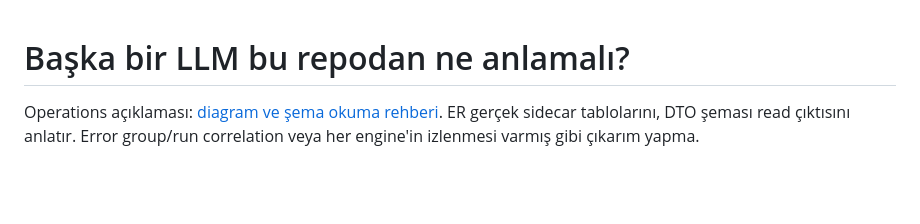
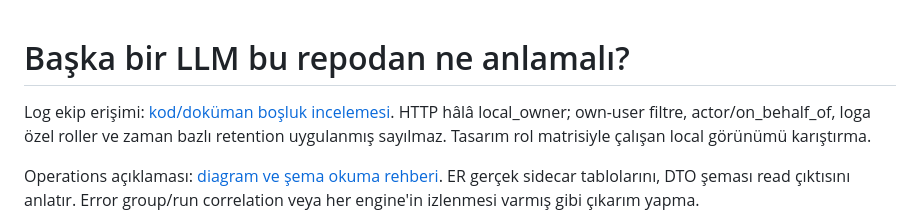
Before and after one commit to alphanAkbulut/decivora, a Markdown page: docs/delivery/llm-handoff.md, the part around the change. Drawn GitHub-style; blank space fills up the shorter version.

```diff
--- a/docs/delivery/llm-handoff.md
+++ b/docs/delivery/llm-handoff.md
@@ -1,4 +1,7 @@
 # Başka bir LLM bu repodan ne anlamalı?
+
+Log ekip erişimi: [kod/doküman boşluk incelemesi](../quality/log-access-retention-gap-review.md). HTTP hâlâ local_owner; own-user filtre, actor/on_behalf_of, loga özel roller ve zaman bazlı retention uygulanmış sayılmaz. Tasarım rol matrisiyle çalışan local görünümü karıştırma.
+
 
 Operations açıklaması: [diagram ve şema okuma rehberi](../architecture/logging-diagrams-and-schema.md). ER gerçek sidecar tablolarını, DTO şeması read çıktısını anlatır. Error group/run correlation veya her engine'in izlenmesi varmış gibi çıkarım yapma.
 
```
Also changed, not shown: docs/architecture/logging-audit.md (+2 -0 lines), docs/quality/log-access-retention-gap-review.md (added, +74 -0 lines).
